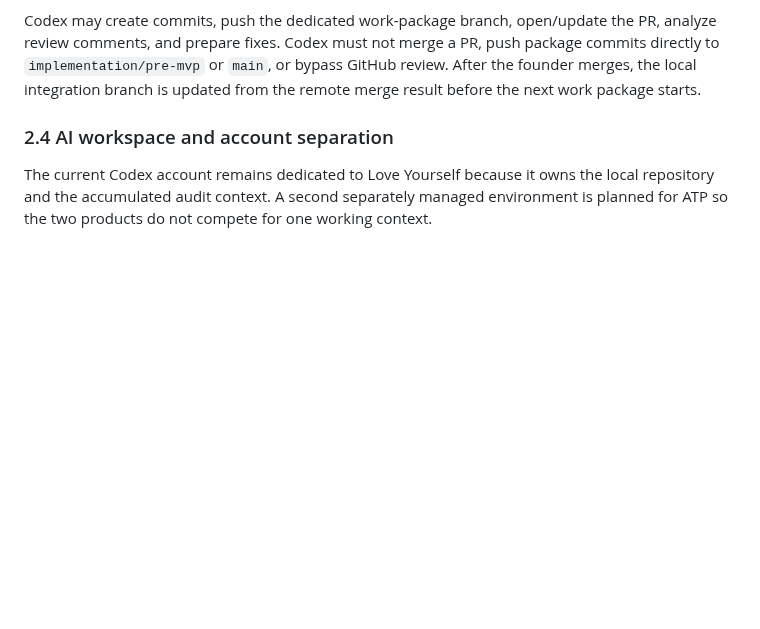
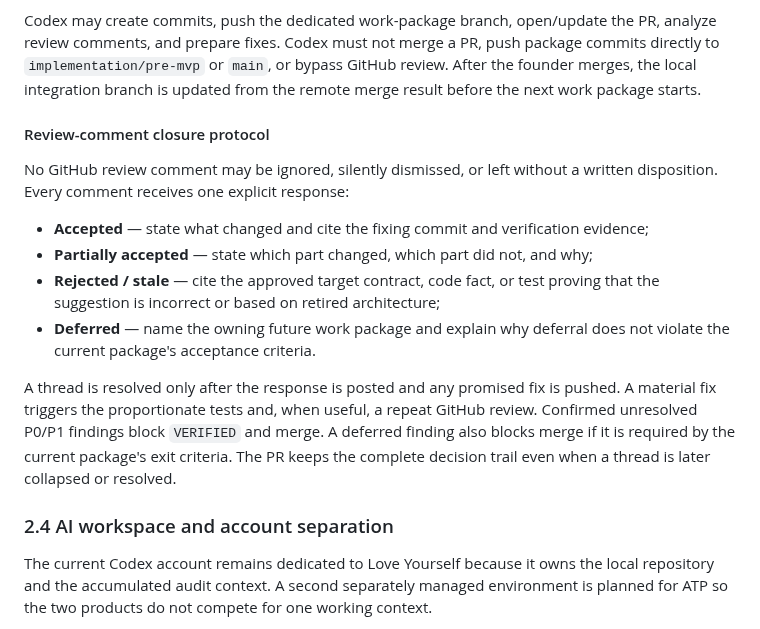
Before and after one commit to baracuda3612/Love-Yourself-AI-Caring-Bot, a Markdown page: docs/implementation/pre_mvp_implementation_roadmap.md, the part around the change. GitHub-like rendering; blank space fills up the shorter version.

Commit message:
docs(review): require disposition for every comment

```diff
--- a/docs/implementation/pre_mvp_implementation_roadmap.md
+++ b/docs/implementation/pre_mvp_implementation_roadmap.md
@@ -148,6 +148,26 @@ the PR, analyze review comments, and prepare fixes. Codex must not merge a PR,
 push package commits directly to `implementation/pre-mvp` or `main`, or bypass
 GitHub review. After the founder merges, the local integration branch is updated
 from the remote merge result before the next work package starts.
+
+#### Review-comment closure protocol
+
+No GitHub review comment may be ignored, silently dismissed, or left without a
+written disposition. Every comment receives one explicit response:
+
+* **Accepted** — state what changed and cite the fixing commit and verification
+  evidence;
+* **Partially accepted** — state which part changed, which part did not, and why;
+* **Rejected / stale** — cite the approved target contract, code fact, or test
+  proving that the suggestion is incorrect or based on retired architecture;
+* **Deferred** — name the owning future work package and explain why deferral
+  does not violate the current package's acceptance criteria.
+
+A thread is resolved only after the response is posted and any promised fix is
+pushed. A material fix triggers the proportionate tests and, when useful, a
+repeat GitHub review. Confirmed unresolved P0/P1 findings block `VERIFIED` and
+merge. A deferred finding also blocks merge if it is required by the current
+package's exit criteria. The PR keeps the complete decision trail even when a
+thread is later collapsed or resolved.
 
 ### 2.4 AI workspace and account separation
 
```
Also changed, not shown: 1 other file.
